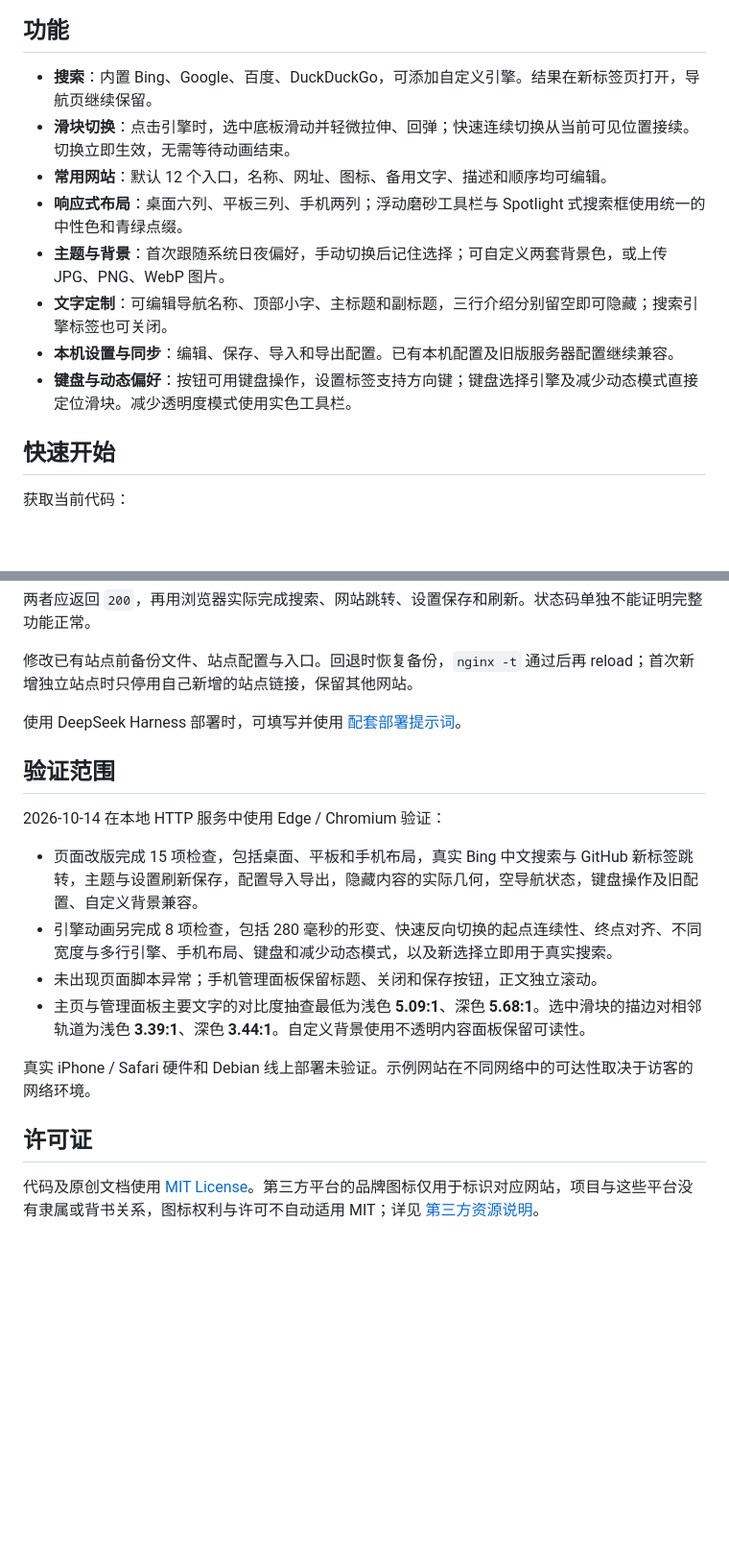
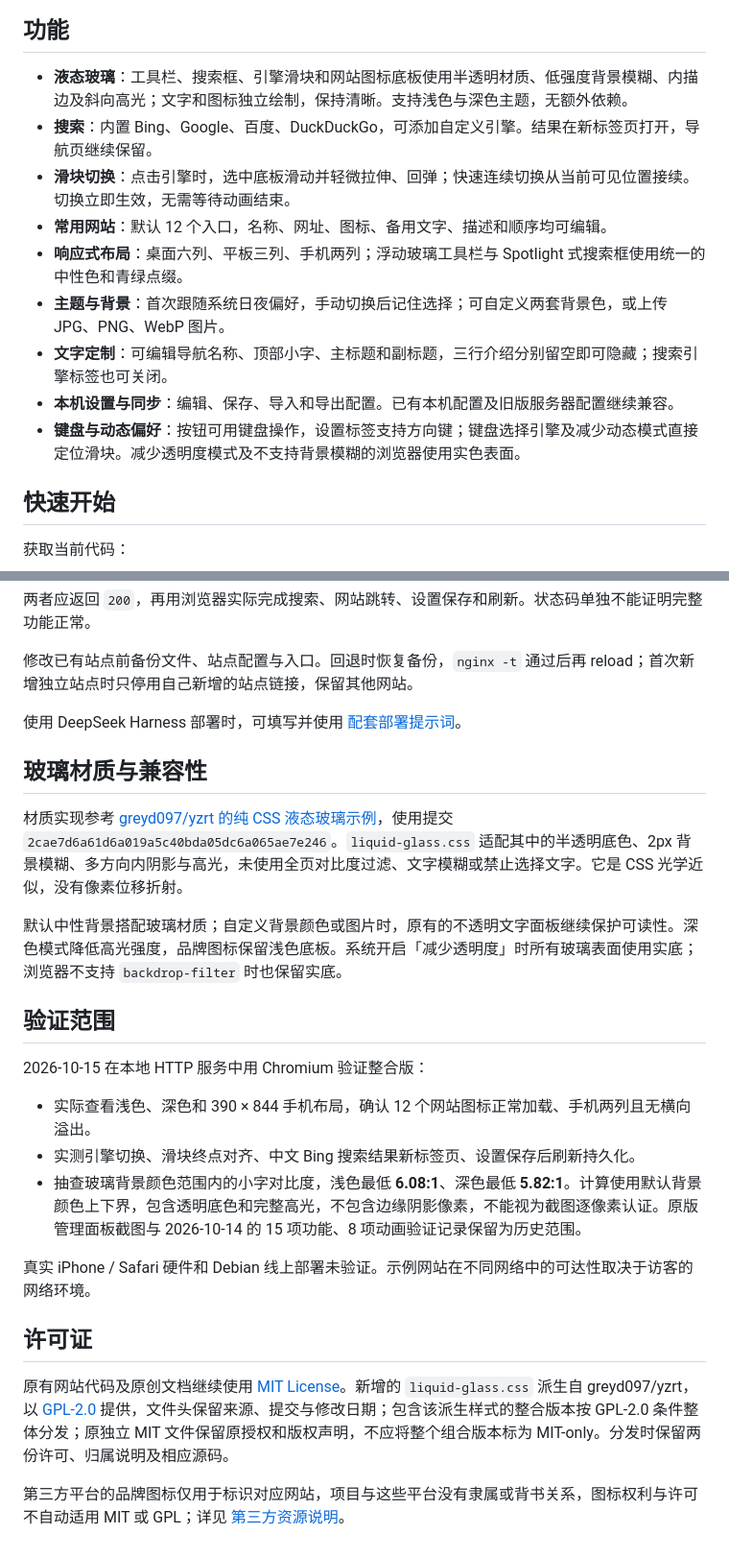
Before and after one commit to NielaoGanBu/personal-navpage-qidian, a Markdown page: README.md, 2 parts joined by grey strips. Shown: that part at 96% size. Drawn GitHub-style; blank space fills up the shorter version.

```diff
--- a/README.md
+++ b/README.md
@@ -14,14 +16,15 @@
 
 ## 功能
 
+- **液态玻璃**：工具栏、搜索框、引擎滑块和网站图标底板使用半透明材质、低强度背景模糊、内描边及斜向高光；文字和图标独立绘制，保持清晰。支持浅色与深色主题，无额外依赖。
 - **搜索**：内置 Bing、Google、百度、DuckDuckGo，可添加自定义引擎。结果在新标签页打开，导航页继续保留。
 - **滑块切换**：点击引擎时，选中底板滑动并轻微拉伸、回弹；快速连续切换从当前可见位置接续。切换立即生效，无需等待动画结束。
 - **常用网站**：默认 12 个入口，名称、网址、图标、备用文字、描述和顺序均可编辑。
-- **响应式布局**：桌面六列、平板三列、手机两列；浮动磨砂工具栏与 Spotlight 式搜索框使用统一的中性色和青绿点缀。
+- **响应式布局**：桌面六列、平板三列、手机两列；浮动玻璃工具栏与 Spotlight 式搜索框使用统一的中性色和青绿点缀。
 - **主题与背景**：首次跟随系统日夜偏好，手动切换后记住选择；可自定义两套背景色，或上传 JPG、PNG、WebP 图片。
 - **文字定制**：可编辑导航名称、顶部小字、主标题和副标题，三行介绍分别留空即可隐藏；搜索引擎标签也可关闭。
 - **本机设置与同步**：编辑、保存、导入和导出配置。已有本机配置及旧版服务器配置继续兼容。
-- **键盘与动态偏好**：按钮可用键盘操作，设置标签支持方向键；键盘选择引擎及减少动态模式直接定位滑块。减少透明度模式使用实色工具栏。
+- **键盘与动态偏好**：按钮可用键盘操作，设置标签支持方向键；键盘选择引擎及减少动态模式直接定位滑块。减少透明度模式及不支持背景模糊的浏览器使用实色表面。
 
 ## 快速开始
 
@@ -130,17 +137,24 @@ curl -I http://nav.example.com/config.js
 
 使用 DeepSeek Harness 部署时，可填写并使用 [配套部署提示词](docs/deploy-harness.md)。
 
+## 玻璃材质与兼容性
+
+材质实现参考 [greyd097/yzrt 的纯 CSS 液态玻璃示例](https://gitee.com/greyd097/yzrt/tree/master/)，使用提交 `2cae7d6a61d6a019a5c40bda05dc6a065ae7e246`。`liquid-glass.css` 适配其中的半透明底色、2px 背景模糊、多方向内阴影与高光，未使用全页对比度过滤、文字模糊或禁止选择文字。它是 CSS 光学近似，没有像素位移折射。
+
+默认中性背景搭配玻璃材质；自定义背景颜色或图片时，原有的不透明文字面板继续保护可读性。深色模式降低高光强度，品牌图标保留浅色底板。系统开启「减少透明度」时所有玻璃表面使用实底；浏览器不支持 `backdrop-filter` 时也保留实底。
+
 ## 验证范围
 
-2026-10-14 在本地 HTTP 服务中使用 Edge / Chromium 验证：
+2026-10-15 在本地 HTTP 服务中用 Chromium 验证整合版：
 
-- 页面改版完成 15 项检查，包括桌面、平板和手机布局，真实 Bing 中文搜索与 GitHub 新标签跳转，主题与设置刷新保存，配置导入导出，隐藏内容的实际几何，空导航状态，键盘操作及旧配置、自定义背景兼容。
-- 引擎动画另完成 8 项检查，包括 280 毫秒的形变、快速反向切换的起点连续性、终点对齐、不同宽度与多行引擎、手机布局、键盘和减少动态模式，以及新选择立即用于真实搜索。
-- 未出现页面脚本异常；手机管理面板保留标题、关闭和保存按钮，正文独立滚动。
-- 主页与管理面板主要文字的对比度抽查最低为浅色 **5.09:1**、深色 **5.68:1**。选中滑块的描边对相邻轨道为浅色 **3.39:1**、深色 **3.44:1**。自定义背景使用不透明内容面板保留可读性。
+- 实际查看浅色、深色和 390 × 844 手机布局，确认 12 个网站图标正常加载、手机两列且无横向溢出。
+- 实测引擎切换、滑块终点对齐、中文 Bing 搜索结果新标签页、设置保存后刷新持久化。
+- 抽查玻璃背景颜色范围内的小字对比度，浅色最低 **6.08:1**、深色最低 **5.82:1**。计算使用默认背景颜色上下界，包含透明底色和完整高光，不包含边缘阴影像素，不能视为截图逐像素认证。原版管理面板截图与 2026-10-14 的 15 项功能、8 项动画验证记录保留为历史范围。
 
 真实 iPhone / Safari 硬件和 Debian 线上部署未验证。示例网站在不同网络中的可达性取决于访客的网络环境。
 
 ## 许可证
 
-代码及原创文档使用 [MIT License](LICENSE)。第三方平台的品牌图标仅用于标识对应网站，项目与这些平台没有隶属或背书关系，图标权利与许可不自动适用 MIT；详见 [第三方资源说明](THIRD_PARTY_NOTICES.md)。
+原有网站代码及原创文档继续使用 [MIT License](LICENSE)。新增的 `liquid-glass.css` 派生自 greyd097/yzrt，以 [GPL-2.0](LICENSES/yzrt-GPL-2.0.txt) 提供，文件头保留来源、提交与修改日期；包含该派生样式的整合版本按 GPL-2.0 条件整体分发；原独立 MIT 文件保留原授权和版权声明，不应将整个组合版本标为 MIT-only。分发时保留两份许可、归属说明及相应源码。
+
+第三方平台的品牌图标仅用于标识对应网站，项目与这些平台没有隶属或背书关系，图标权利与许可不自动适用 MIT 或 GPL；详见 [第三方资源说明](THIRD_PARTY_NOTICES.md)。
```
Also changed, not shown: other parts of README.md (+10 -4 lines), THIRD_PARTY_NOTICES.md (+8 -2 lines), docs/deploy-harness.md (+2 -2 lines), docs/screenshots/liquid-dark.jpg (added), docs/screenshots/liquid-light.jpg (added), docs/screenshots/liquid-mobile.jpg (added), 3 other files.
